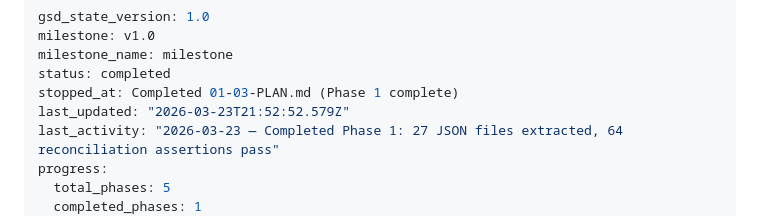
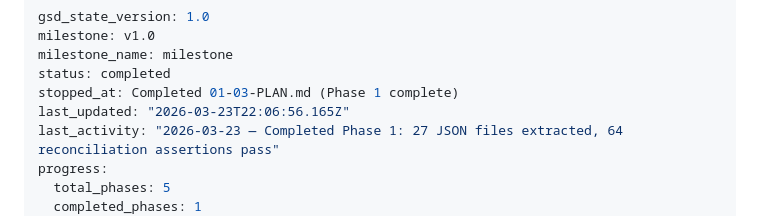
Before and after one commit to delton4/amc-debt-navigator, a Markdown page: .planning/STATE.md, the part around the change. Drawn GitHub-style.

```diff
--- a/.planning/STATE.md
+++ b/.planning/STATE.md
@@ -4,7 +4,7 @@ milestone: v1.0
 milestone_name: milestone
 status: completed
 stopped_at: Completed 01-03-PLAN.md (Phase 1 complete)
-last_updated: "2026-03-23T21:52:52.579Z"
+last_updated: "2026-03-23T22:06:56.165Z"
 last_activity: "2026-03-23 — Completed Phase 1: 27 JSON files extracted, 64 reconciliation assertions pass"
 progress:
   total_phases: 5
```
Also changed, not shown: .planning/ROADMAP.md (+1 -1 lines), 1 other file.
